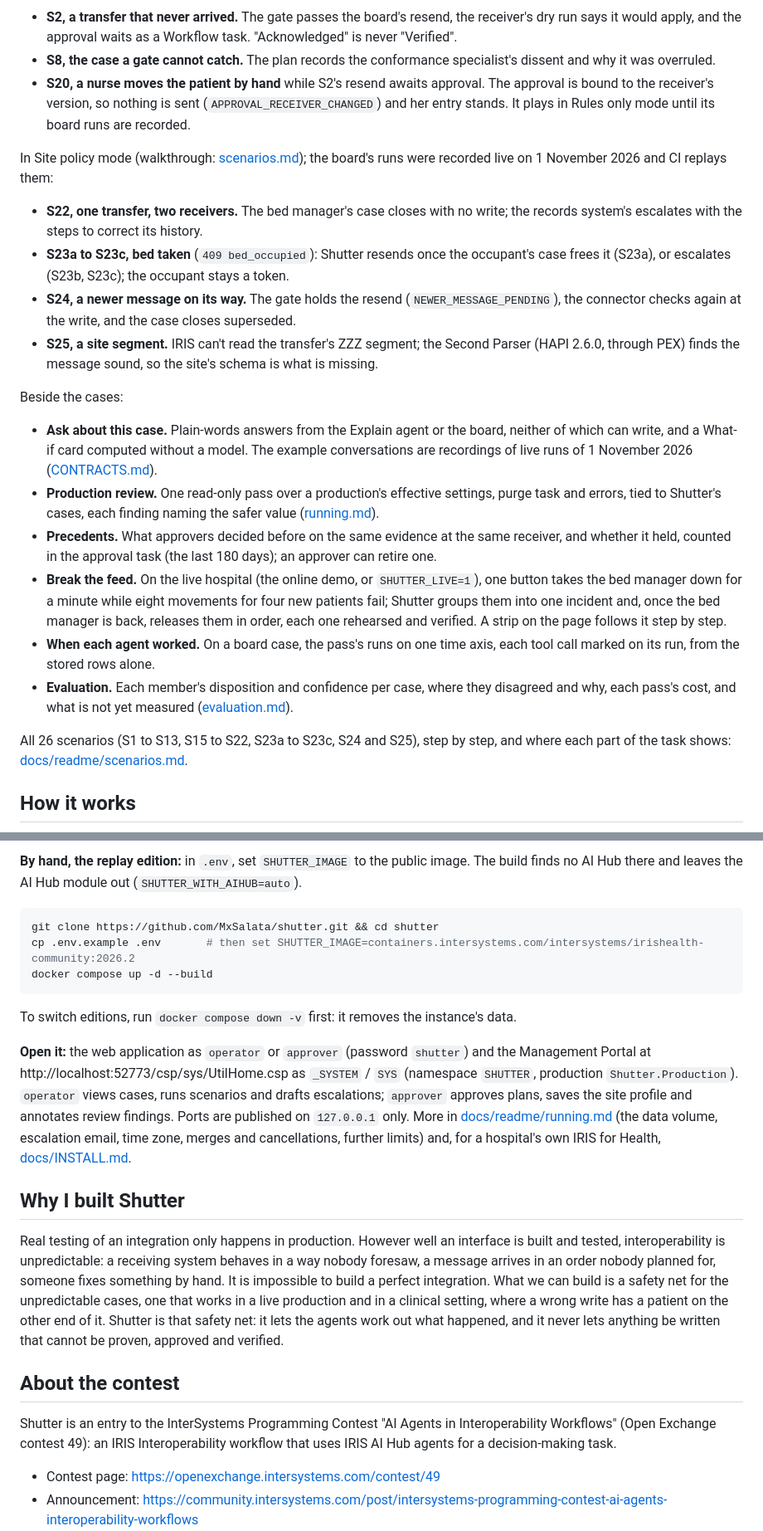
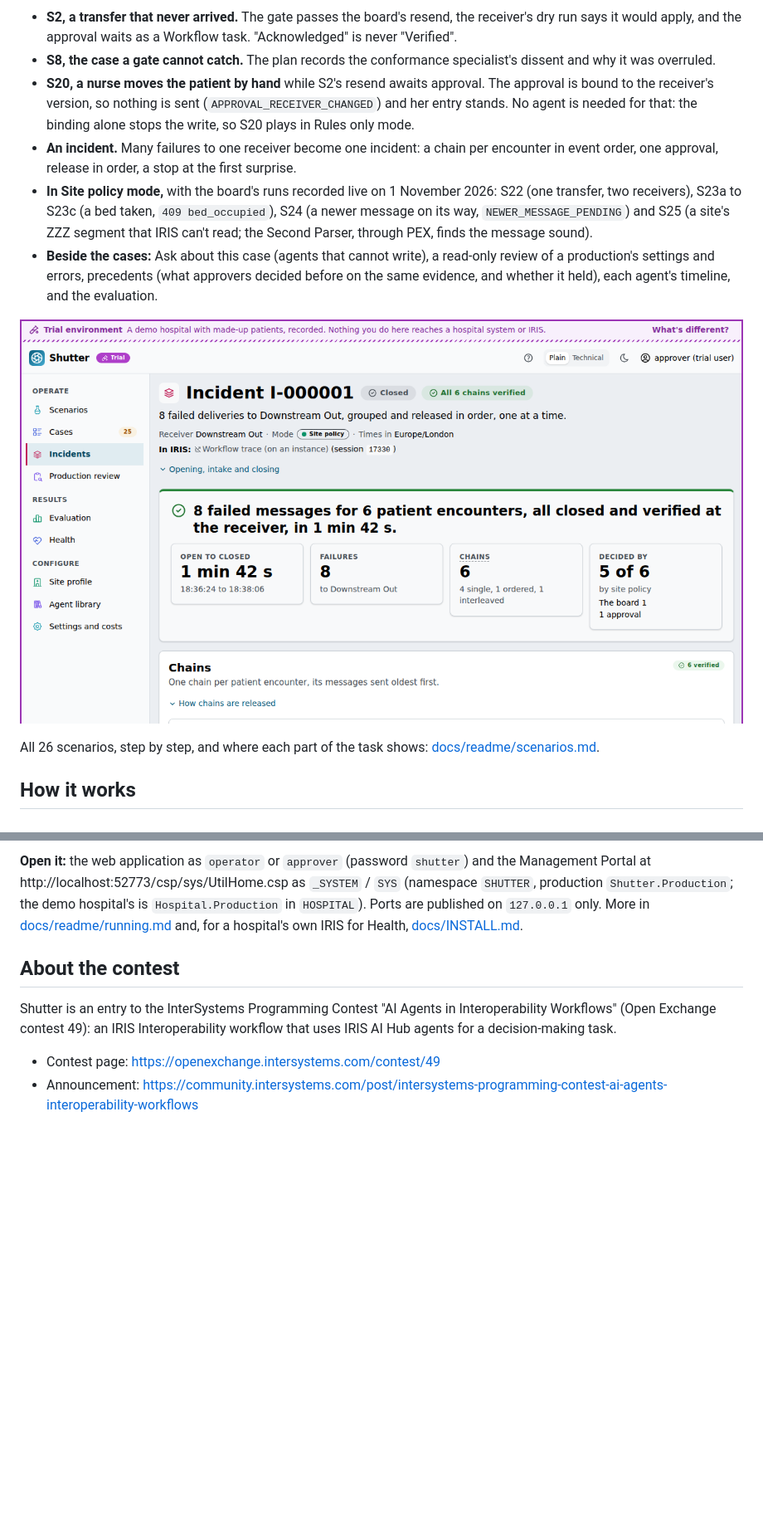
Before and after one commit to MxSalata/shutter, a Markdown page: README.md, 2 parts joined by grey strips. Shown at 83% size. Rendered like a GitHub page; pictures changed too: docs/readme/images/incident-s11.png (added); blank space fills up the shorter version.

````diff
--- a/README.md
+++ b/README.md
@@ -59,25 +68,14 @@ git clone https://github.com/MxSalata/shutter.git && cd shutter
 
 - **S2, a transfer that never arrived.** The gate passes the board's resend, the receiver's dry run says it would apply, and the approval waits as a Workflow task. "Acknowledged" is never "Verified".
 - **S8, the case a gate cannot catch.** The plan records the conformance specialist's dissent and why it was overruled.
-- **S20, a nurse moves the patient by hand** while S2's resend awaits approval. The approval is bound to the receiver's version, so nothing is sent (`APPROVAL_RECEIVER_CHANGED`) and her entry stands. It plays in Rules only mode until its board runs are recorded.
+- **S20, a nurse moves the patient by hand** while S2's resend awaits approval. The approval is bound to the receiver's version, so nothing is sent (`APPROVAL_RECEIVER_CHANGED`) and her entry stands. No agent is needed for that: the binding alone stops the write, so S20 plays in Rules only mode.
+- **An incident.** Many failures to one receiver become one incident: a chain per encounter in event order, one approval, release in order, a stop at the first surprise.
+- **In Site policy mode,** with the board's runs recorded live on 1 November 2026: S22 (one transfer, two receivers), S23a to S23c (a bed taken, `409 bed_occupied`), S24 (a newer message on its way, `NEWER_MESSAGE_PENDING`) and S25 (a site's ZZZ segment that IRIS can't read; the Second Parser, through PEX, finds the message sound).
+- **Beside the cases:** Ask about this case (agents that cannot write), a read-only review of a production's settings and errors, precedents (what approvers decided before on the same evidence, and whether it held), each agent's timeline, and the evaluation.
 
-In Site policy mode (walkthrough: [scenarios.md](https://github.com/MxSalata/shutter/blob/main/docs/readme/scenarios.md)); the board's runs were recorded live on 1 November 2026 and CI replays them:
+![Incident I-000001 from S11: eight failed deliveries to Downstream Out, six chains, five released by the site's policy and one by the board, all verified at the receiver in 1 min 42 s](https://raw.githubusercontent.com/MxSalata/shutter/main/docs/readme/images/incident-s11.png)
 
-- **S22, one transfer, two receivers.** The bed manager's case closes with no write; the records system's escalates with the steps to correct its history.
-- **S23a to S23c, bed taken** (`409 bed_occupied`): Shutter resends once the occupant's case frees it (S23a), or escalates (S23b, S23c); the occupant stays a token.
-- **S24, a newer message on its way.** The gate holds the resend (`NEWER_MESSAGE_PENDING`), the connector checks again at the write, and the case closes superseded.
-- **S25, a site segment.** IRIS can't read the transfer's ZZZ segment; the Second Parser (HAPI 2.6.0, through PEX) finds the message sound, so the site's schema is what is missing.
-
-Beside the cases:
-
-- **Ask about this case.** Plain-words answers from the Explain agent or the board, neither of which can write, and a What-if card computed without a model. The example conversations are recordings of live runs of 1 November 2026 ([CONTRACTS.md](https://github.com/MxSalata/shutter/blob/main/docs/CONTRACTS.md#14-ask-about-this-case-v126-v127)).
-- **Production review.** One read-only pass over a production's effective settings, purge task and errors, tied to Shutter's cases, each finding naming the safer value ([running.md](https://github.com/MxSalata/shutter/blob/main/docs/readme/running.md)).
-- **Precedents.** What approvers decided before on the same evidence at the same receiver, and whether it held, counted in the approval task (the last 180 days); an approver can retire one.
-- **Break the feed.** On the live hospital (the online demo, or `SHUTTER_LIVE=1`), one button takes the bed manager down for a minute while eight movements for four new patients fail; Shutter groups them into one incident and, once the bed manager is back, releases them in order, each one rehearsed and verified. A strip on the page follows it step by step.
-- **When each agent worked.** On a board case, the pass's runs on one time axis, each tool call marked on its run, from the stored rows alone.
-- **Evaluation.** Each member's disposition and confidence per case, where they disagreed and why, each pass's cost, and what is not yet measured ([evaluation.md](https://github.com/MxSalata/shutter/blob/main/docs/readme/evaluation.md)).
-
-All 26 scenarios (S1 to S13, S15 to S22, S23a to S23c, S24 and S25), step by step, and where each part of the task shows: [docs/readme/scenarios.md](https://github.com/MxSalata/shutter/blob/main/docs/readme/scenarios.md).
+All 26 scenarios, step by step, and where each part of the task shows: [docs/readme/scenarios.md](https://github.com/MxSalata/shutter/blob/main/docs/readme/scenarios.md).
 
 ## How it works
 
@@ -203,19 +211,5 @@ If `docker image load` prints another name, tag that one. If `docker images` sho
 
-**By hand, the replay edition:** in `.env`, set `SHUTTER_IMAGE` to the public image. The build finds no AI Hub there and leaves the AI Hub module out (`SHUTTER_WITH_AIHUB=auto`).
-
-```sh
-git clone https://github.com/MxSalata/shutter.git && cd shutter
-cp .env.example .env       # then set SHUTTER_IMAGE=containers.intersystems.com/intersystems/irishealth-community:2026.2
-docker compose up -d --build
-```
-
-To switch editions, run `docker compose down -v` first: it removes the instance's data.
-
-**Open it:** the web application as `operator` or `approver` (password `shutter`) and the Management Portal at http://localhost:52773/csp/sys/UtilHome.csp as `_SYSTEM` / `SYS` (namespace `SHUTTER`, production `Shutter.Production`). `operator` views cases, runs scenarios and drafts escalations; `approver` approves plans, saves the site profile and annotates review findings. Ports are published on `127.0.0.1` only. More in [docs/readme/running.md](https://github.com/MxSalata/shutter/blob/main/docs/readme/running.md) (the data volume, escalation email, time zone, merges and cancellations, further limits) and, for a hospital's own IRIS for Health, [docs/INSTALL.md](https://github.com/MxSalata/shutter/blob/main/docs/INSTALL.md).
-
-## Why I built Shutter
-
-Real testing of an integration only happens in production. However well an interface is built and tested, interoperability is unpredictable: a receiving system behaves in a way nobody foresaw, a message arrives in an order nobody planned for, someone fixes something by hand. It is impossible to build a perfect integration. What we can build is a safety net for the unpredictable cases, one that works in a live production and in a clinical setting, where a wrong write has a patient on the other end of it. Shutter is that safety net: it lets the agents work out what happened, and it never lets anything be written that cannot be proven, approved and verified.
+**Open it:** the web application as `operator` or `approver` (password `shutter`) and the Management Portal at http://localhost:52773/csp/sys/UtilHome.csp as `_SYSTEM` / `SYS` (namespace `SHUTTER`, production `Shutter.Production`; the demo hospital's is `Hospital.Production` in `HOSPITAL`). Ports are published on `127.0.0.1` only. More in [docs/readme/running.md](https://github.com/MxSalata/shutter/blob/main/docs/readme/running.md) and, for a hospital's own IRIS for Health, [docs/INSTALL.md](https://github.com/MxSalata/shutter/blob/main/docs/INSTALL.md).
 
 ## About the contest
 
````
Also changed, not shown: other parts of README.md (+56 -37 lines), docs/readme/images/production.png (added).
